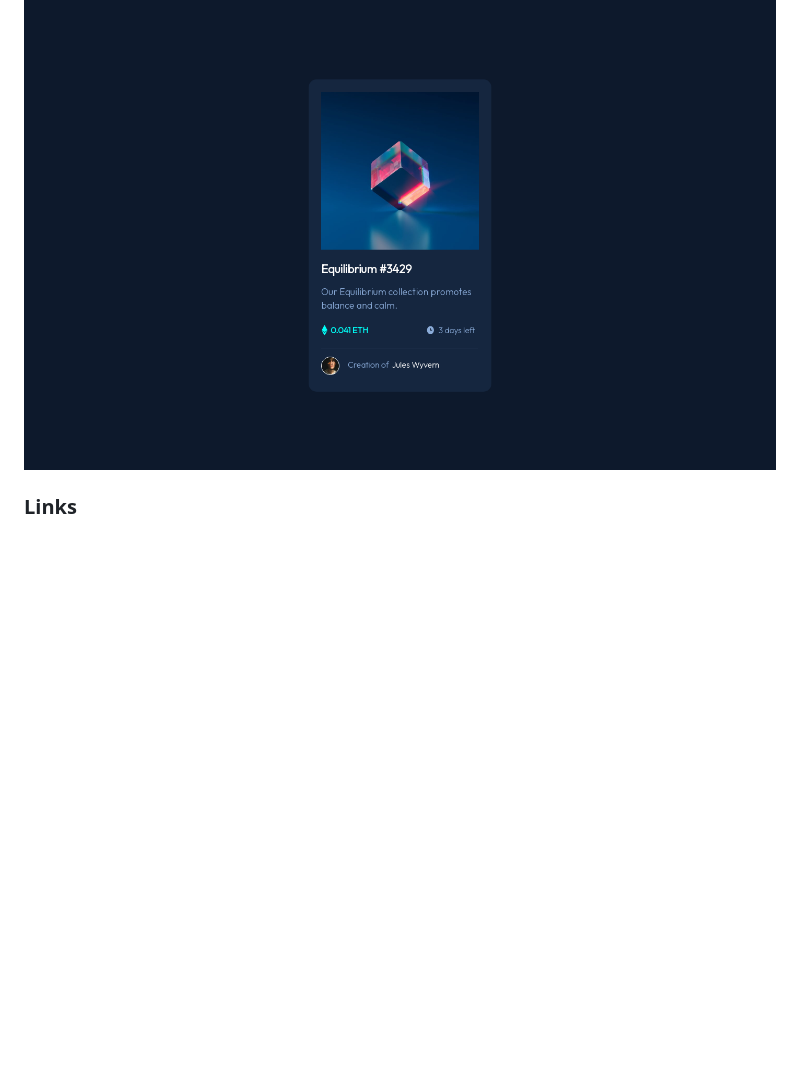
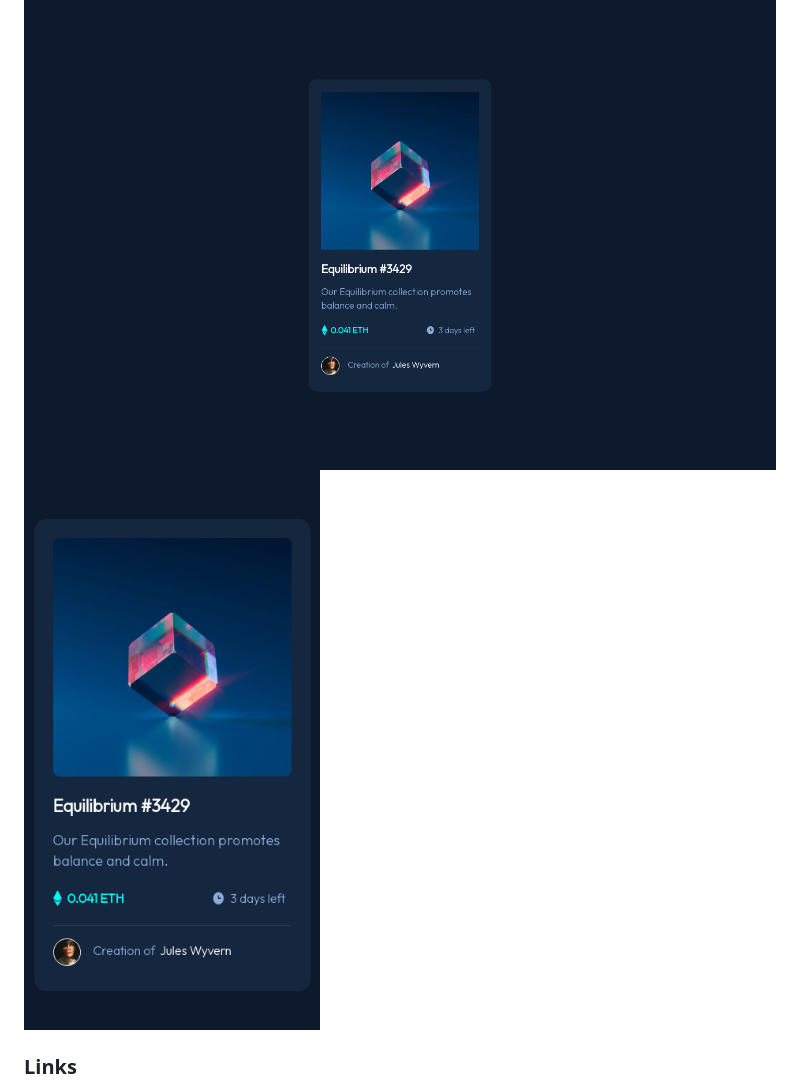
Before and after one commit to Giorgi-Bebia/NFT-Preview-Card-Component, a Markdown page: README.md, the part around the change. Rendered like a GitHub page; pictures changed too: img/Screenshot Mobile.png (added); blank space fills up the shorter version.

Commit message:
Added Mobile Screenshot in README

```diff
--- a/README.md
+++ b/README.md
@@ -18,6 +18,7 @@ This is a solution to the [NFT preview card component challenge on Frontend Ment
 ### Screenshot
 
 ![](./img/Screenshot.png)
+![](./img/Screenshot%20Mobile.png)
 
 ### Links
 
```
